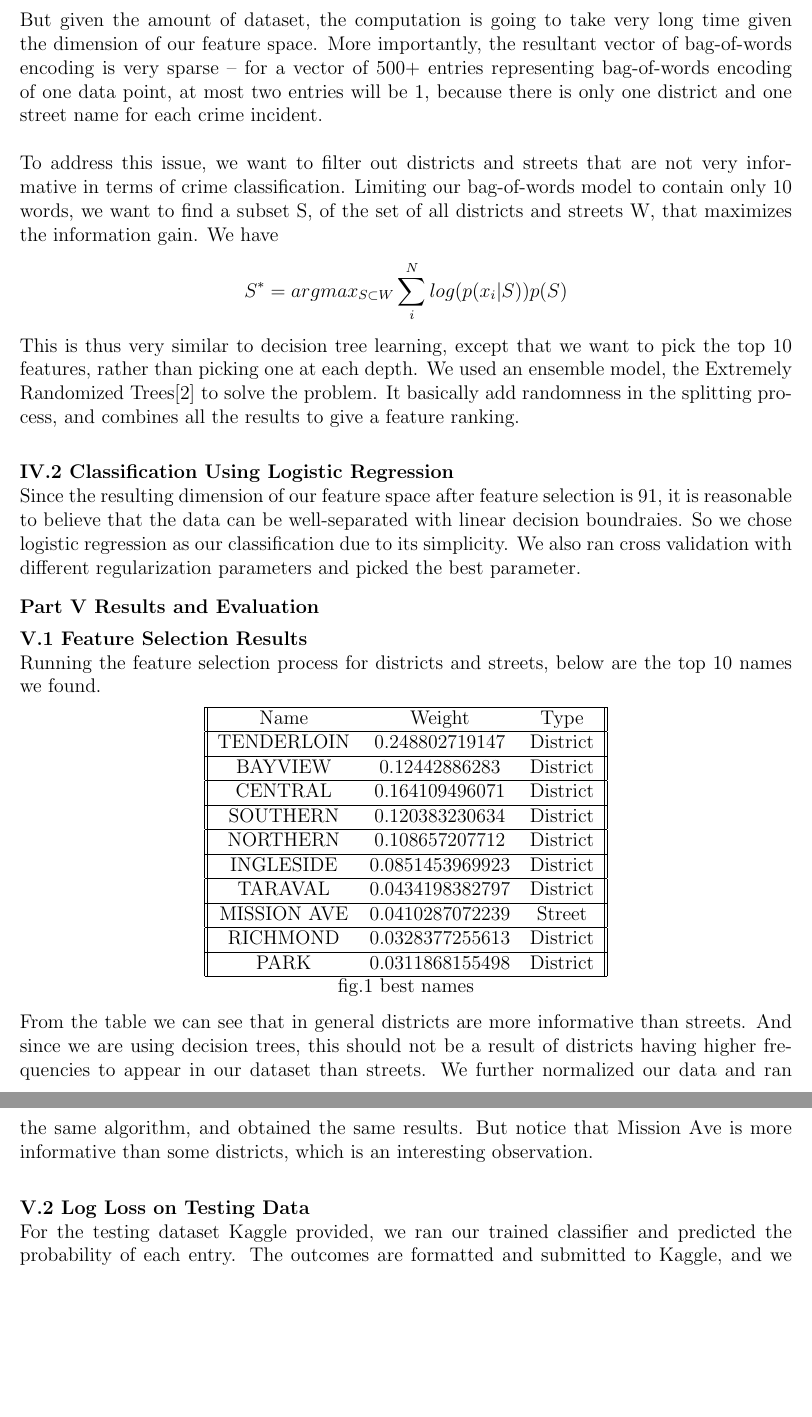
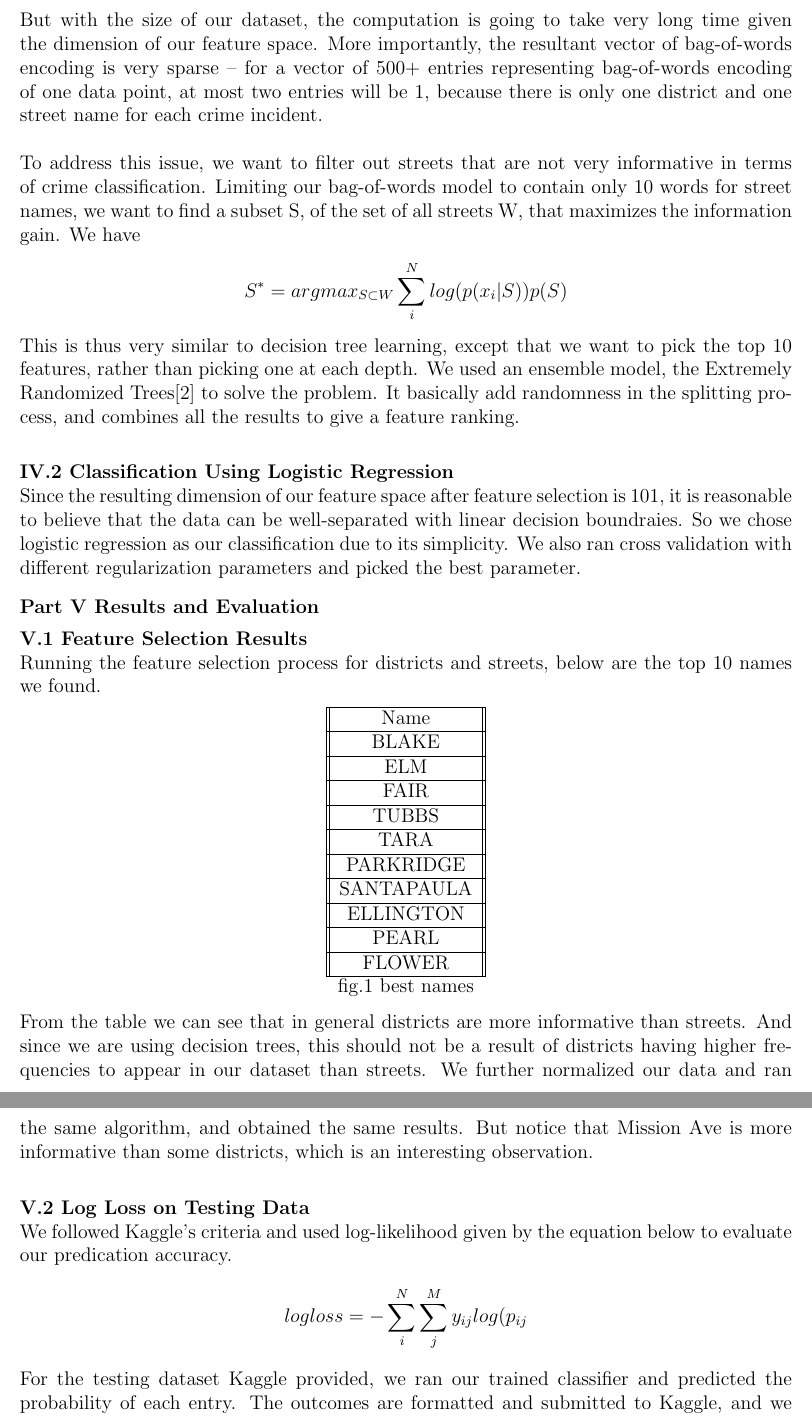
Before and after one commit to hyz331/CrimeClassification, a LaTeX document (report/report.tex): two parts of pages 2 and 3 of 3 before the commit and two parts of pages 2 and 3 of 4 after it, joined at a grey line, cut so that both start at the same text, the shorter picture padded with empty space. Compiled offline with pdfLaTeX.

Commit message:
more on report

```diff
--- a/report/report.tex
+++ b/report/report.tex
@@ -63,44 +63,44 @@ The project is implemented in python, with several third party packages. We used
 
 \begin{p3}{}
 \item{\textbf{IV.1 Feature Selection with Random Forrest\\}}
-From the dataset we are given the district and street names of all the crime occurrences. Using bag-of-word model[1] we can encode them into binary vectors as part of our feature. But given the amount of dataset, the computation is going to take very long time given the dimension of our feature space. More importantly, the resultant vector of bag-of-words encoding is very sparse -- for a vector of 500+ entries representing bag-of-words encoding of one data point, at most two entries will be 1, because there is only one district and one street name for each crime incident.\\\\
-To address this issue, we want to filter out districts and streets that are not very informative in terms of crime classification. Limiting our bag-of-words model to contain only 10 words, we want to find a subset S, of the set of all districts and streets W, that maximizes the information gain. We have
+From the dataset we are given the district and street names of all the crime occurrences. Using bag-of-word model[1] we can encode them into binary vectors as part of our feature. But with the size of our dataset, the computation is going to take very long time given the dimension of our feature space. More importantly, the resultant vector of bag-of-words encoding is very sparse -- for a vector of 500+ entries representing bag-of-words encoding of one data point, at most two entries will be 1, because there is only one district and one street name for each crime incident.\\\\
+To address this issue, we want to filter out streets that are not very informative in terms of crime classification. Limiting our bag-of-words model to contain only 10 words for street names, we want to find a subset S, of the set of all streets W, that maximizes the information gain. We have
 \begin{align*}
 	S^* = argmax_{S \subset W} \sum_i^N log(p(x_i|S)) p(S)
 \end{align*}
 This is thus very similar to decision tree learning, except that we want to pick the top 10 features, rather than picking one at each depth. We used an ensemble model, the Extremely Randomized Trees[2] to solve the problem. It basically add randomness in the splitting process, and combines all the results to give a feature ranking.\\
 
 \item{\textbf{IV.2 Classification Using Logistic Regression\\}}
-Since the resulting dimension of our feature space after feature selection is 91, it is reasonable to believe that the data can be well-separated with linear decision boundraies. So we chose logistic regression as our classification due to its simplicity. We also ran cross validation with different regularization parameters and picked the best parameter.
+Since the resulting dimension of our feature space after feature selection is 101, it is reasonable to believe that the data can be well-separated with linear decision boundraies. So we chose logistic regression as our classification due to its simplicity. We also ran cross validation with different regularization parameters and picked the best parameter.
 \end{p3}
 
 \begin{p4}{}
 \item{\textbf{V.1 Feature Selection Results}\\}
 Running the feature selection process for districts and streets, below are the top 10 names we found.
 \begin{center}
-	\begin{tabular}{||c c c||}
+	\begin{tabular}{||c||}
 		\hline
-	   	Name & Weight & Type\\
+	   	Name \\
 		\hline
-		TENDERLOIN & 0.248802719147 & District\\
+		BLAKE\\
 		\hline
-		BAYVIEW  & 0.12442886283 & District\\
+		ELM \\
 		\hline
-		CENTRAL  & 0.164109496071 & District\\
+		FAIR\\
 		\hline
-		SOUTHERN & 0.120383230634 & District\\
+		TUBBS\\
 		\hline
-		NORTHERN & 0.108657207712 & District\\
+		TARA\\
 		\hline
-		INGLESIDE & 0.0851453969923 & District\\
+		PARKRIDGE\\
 		\hline
-		TARAVAL & 0.0434198382797 & District\\
+		SANTAPAULA\\
 		\hline
-		MISSION AVE & 0.0410287072239 & Street\\
+		ELLINGTON\\
 		\hline
-		RICHMOND & 0.0328377255613 & District\\
+		PEARL\\
 		\hline
-		PARK & 0.0311868155498 & District\\
+		FLOWER\\
 		\hline
 	\end{tabular}
 	{\\fig.1 best names}
@@ -108,6 +108,10 @@ Running the feature selection process for districts and streets, below are the t
 From the table we can see that in general districts are more informative than streets. And since we are using decision trees, this should not be a result of districts having higher frequencies to appear in our dataset than streets. We further normalized our data and ran the same algorithm, and obtained the same results. But notice that Mission Ave is more informative than some districts, which is an interesting observation.\\
 
 \item{\textbf{V.2 Log Loss on Testing Data}\\}
+We followed Kaggle's criteria and used log-likelihood given by the equation below to evaluate our predication accuracy.
+\begin{align*}
+	logloss = -\sum_i^N \sum_j^M y_{ij} log (p_{ij}
+\end{align*}
 For the testing dataset Kaggle provided, we ran our trained classifier and predicted the probability of each entry. The outcomes are formatted and submitted to Kaggle, and we obtained \textbf{2.81} log loss, which beats around 70\% of the participants. We also ran a nearest neighnor classifier with respect to the raw time and location data given to compare the results. Below is a table of different results.
 \begin{center}
 	\begin{tabular}{||c c||}
```
Also changed, not shown: report/report.tex (5 more changed lines).
